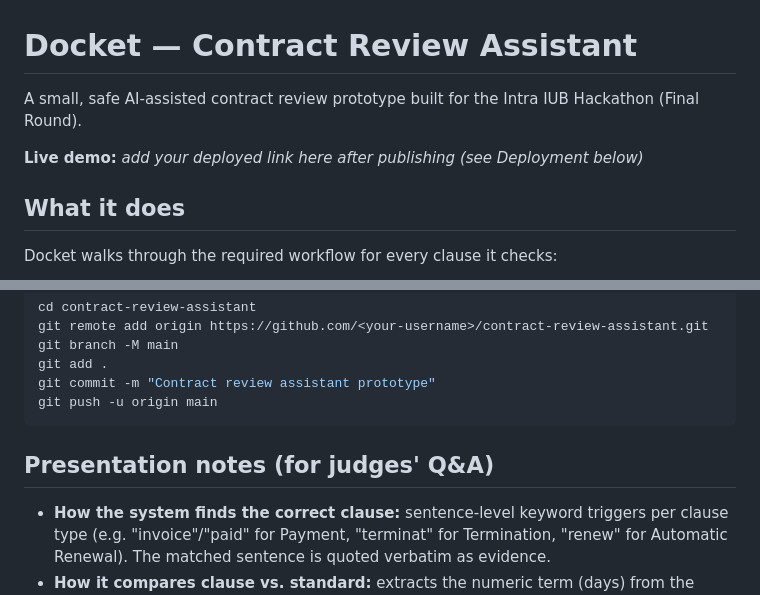
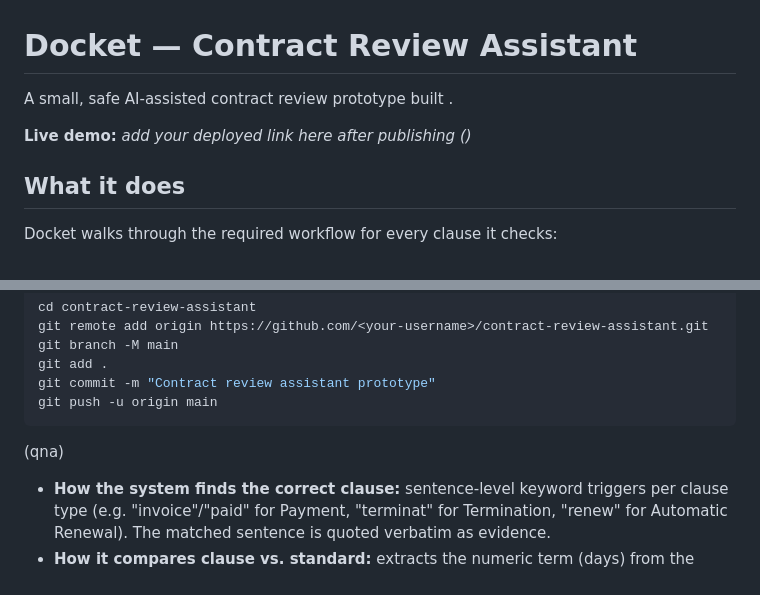
Before and after one commit to tanvirahsan822/contract-review-assistant, a Markdown page: README.md, 2 parts joined by grey strips. Drawn GitHub-style.

````diff
--- a/README.md
+++ b/README.md
@@ -1,8 +1,8 @@
 # Docket — Contract Review Assistant
 
-A small, safe AI-assisted contract review prototype built for the Intra IUB Hackathon (Final Round).
+A small, safe AI-assisted contract review prototype built .
 
-**Live demo:** _add your deployed link here after publishing (see Deployment below)_
+**Live demo:** _add your deployed link here after publishing ()_
 
 ## What it does
 
@@ -69,8 +69,7 @@ git add .
 git commit -m "Contract review assistant prototype"
 git push -u origin main
 ```
-
-## Presentation notes (for judges' Q&A)
+ (qna)
 
 - **How the system finds the correct clause:** sentence-level keyword triggers per clause type (e.g. "invoice"/"paid" for Payment, "terminat" for Termination, "renew" for Automatic Renewal). The matched sentence is quoted verbatim as evidence.
 - **How it compares clause vs. standard:** extracts the numeric term (days) from the matched sentence via regex and checks it against a fixed threshold from the company standard for that clause type.
````
